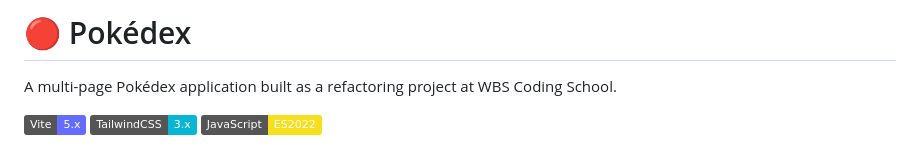
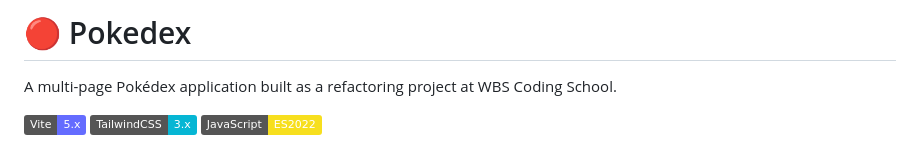
Before and after one commit to abdulkadir-yz/wbs-pokedex, a Markdown page: README.md, the part around the change. Rendered like a GitHub page; badges without logos.

```diff
--- a/README.md
+++ b/README.md
@@ -1,4 +1,4 @@
-# 🔴 Pokédex
+# 🔴 Pokedex
 
 A multi-page Pokédex application built as a refactoring project at WBS Coding School.
 
```
